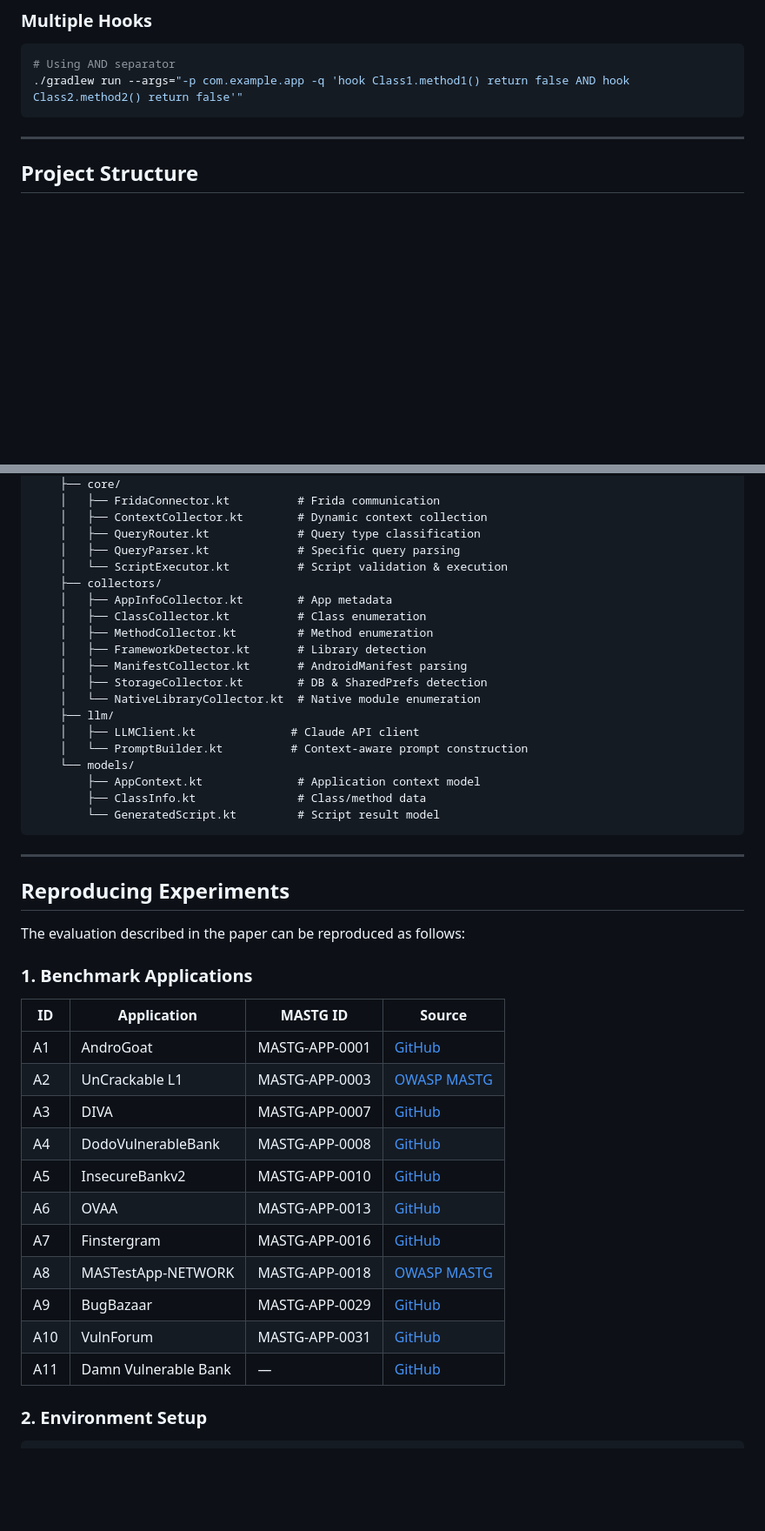
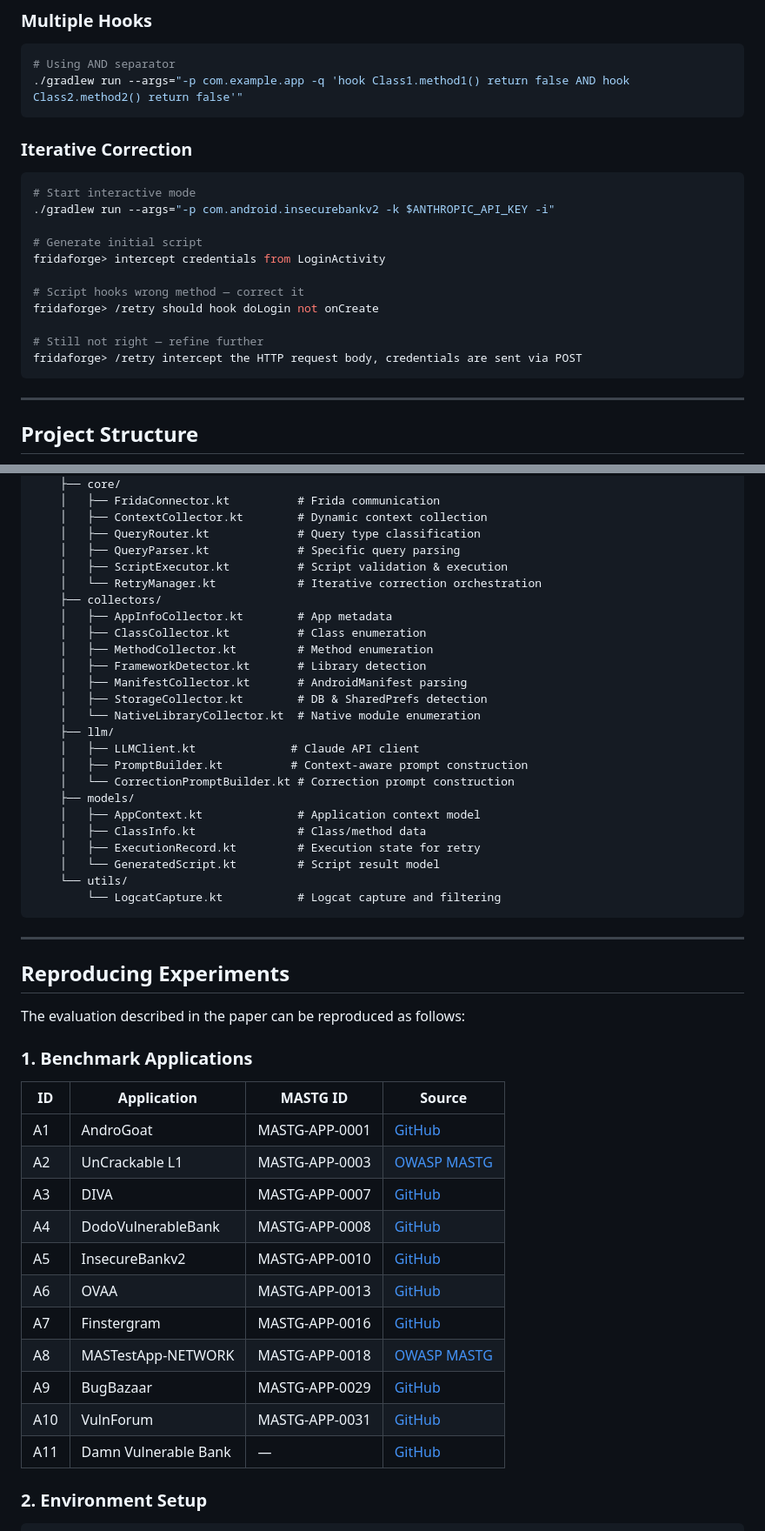
Before and after one commit to FranciscoSalesCarvalho/android_instrumentation, a Markdown page: README.md, 2 parts joined by grey strips. Shown at 87% size. Drawn GitHub-style; blank space fills up the shorter version.

````diff
--- a/README.md
+++ b/README.md
@@ -210,6 +238,22 @@ Commands available in interactive mode:
 ./gradlew run --args="-p com.example.app -q 'hook Class1.method1() return false AND hook Class2.method2() return false'"
 ```
 
+### Iterative Correction
+
+```bash
+# Start interactive mode
+./gradlew run --args="-p com.android.insecurebankv2 -k $ANTHROPIC_API_KEY -i"
+
+# Generate initial script
+fridaforge> intercept credentials from LoginActivity
+
+# Script hooks wrong method — correct it
+fridaforge> /retry should hook doLogin not onCreate
+
+# Still not right — refine further
+fridaforge> /retry intercept the HTTP request body, credentials are sent via POST
+```
+
 ---
 
 ## Project Structure
@@ -235,7 +279,8 @@ fridaforge/
     │   ├── ContextCollector.kt        # Dynamic context collection
     │   ├── QueryRouter.kt             # Query type classification
     │   ├── QueryParser.kt             # Specific query parsing
-    │   └── ScriptExecutor.kt          # Script validation & execution
+    │   ├── ScriptExecutor.kt          # Script validation & execution
+    │   └── RetryManager.kt            # Iterative correction orchestration
     ├── collectors/
     │   ├── AppInfoCollector.kt        # App metadata
     │   ├── ClassCollector.kt          # Class enumeration
@@ -246,11 +291,15 @@ fridaforge/
     │   └── NativeLibraryCollector.kt  # Native module enumeration
     ├── llm/
     │   ├── LLMClient.kt              # Claude API client
-    │   └── PromptBuilder.kt          # Context-aware prompt construction
-    └── models/
-        ├── AppContext.kt              # Application context model
-        ├── ClassInfo.kt               # Class/method data
-        └── GeneratedScript.kt         # Script result model
+    │   ├── PromptBuilder.kt          # Context-aware prompt construction
+    │   └── CorrectionPromptBuilder.kt # Correction prompt construction
+    ├── models/
+    │   ├── AppContext.kt              # Application context model
+    │   ├── ClassInfo.kt               # Class/method data
+    │   ├── ExecutionRecord.kt         # Execution state for retry
+    │   └── GeneratedScript.kt         # Script result model
+    └── utils/
+        └── LogcatCapture.kt           # Logcat capture and filtering
 ```
 
 ---
@@ -261,19 +310,19 @@ The evaluation described in the paper can be reproduced as follows:
 
 ### 1. Benchmark Applications
 
-| ID  | Application          | MASTG ID       | Source                                                           |
-|-----|----------------------|----------------|------------------------------------------------------------------|
-| A1  | AndroGoat            | MASTG-APP-0001 | [GitHub](https://github.com/satishpatnayak/AndroGoat)            |
-| A2  | UnCrackable L1       | MASTG-APP-0003 | [OWASP MASTG](https://mas.owasp.org/crackmes/Android/)           |
-| A3  | DIVA                 | MASTG-APP-0007 | [GitHub](https://github.com/payatu/diva-android)                 |
-| A4  | DodoVulnerableBank   | MASTG-APP-0008 | [GitHub](https://github.com/CSPF-Founder/DodoVulnerableBank)     |
-| A5  | InsecureBankv2       | MASTG-APP-0010 | [GitHub](https://github.com/dineshshetty/Android-InsecureBankv2) |
-| A6  | OVAA                 | MASTG-APP-0013 | [GitHub](https://github.com/oversecured/ovaa)                    |
-| A7  | Finstergram          | MASTG-APP-0016 | [GitHub](https://github.com/netlight/finstergram)                |
-| A8  | MASTestApp-NETWORK   | MASTG-APP-0018 | [OWASP MASTG](https://github.com/sydseter/MASTestApp-Android-NETWORK)             |
-| A9  | BugBazaar            | MASTG-APP-0029 | [GitHub](https://github.com/payatu/BugBazaar)                   |
-| A10 | VulnForum            | MASTG-APP-0031 | [GitHub](https://github.com/macik09/Vulnforum)                   |
-| A11 | Damn Vulnerable Bank | —              | [GitHub](https://github.com/rewanthtammana/Damn-Vulnerable-Bank) |
+| ID  | Application          | MASTG ID       | Source                                                                |
+|-----|----------------------|----------------|-----------------------------------------------------------------------|
+| A1  | AndroGoat            | MASTG-APP-0001 | [GitHub](https://github.com/satishpatnayak/AndroGoat)                 |
+| A2  | UnCrackable L1       | MASTG-APP-0003 | [OWASP MASTG](https://mas.owasp.org/crackmes/Android/)                |
+| A3  | DIVA                 | MASTG-APP-0007 | [GitHub](https://github.com/payatu/diva-android)                      |
+| A4  | DodoVulnerableBank   | MASTG-APP-0008 | [GitHub](https://github.com/CSPF-Founder/DodoVulnerableBank)          |
+| A5  | InsecureBankv2       | MASTG-APP-0010 | [GitHub](https://github.com/dineshshetty/Android-InsecureBankv2)      |
+| A6  | OVAA                 | MASTG-APP-0013 | [GitHub](https://github.com/oversecured/ovaa)                         |
+| A7  | Finstergram          | MASTG-APP-0016 | [GitHub](https://github.com/netlight/finstergram)                     |
+| A8  | MASTestApp-NETWORK   | MASTG-APP-0018 | [OWASP MASTG](https://github.com/sydseter/MASTestApp-Android-NETWORK) |
+| A9  | BugBazaar            | MASTG-APP-0029 | [GitHub](https://github.com/payatu/BugBazaar)                         |
+| A10 | VulnForum            | MASTG-APP-0031 | [GitHub](https://github.com/macik09/Vulnforum)                        |
+| A11 | Damn Vulnerable Bank | —              | [GitHub](https://github.com/rewanthtammana/Damn-Vulnerable-Bank)      |
 
 ### 2. Environment Setup
 
````
Also changed, not shown: other parts of README.md (+38 -10 lines), MULTI_HOOK_EXAMPLES.md (+2 -2 lines), README.pt-br.md (+95 -46 lines).
